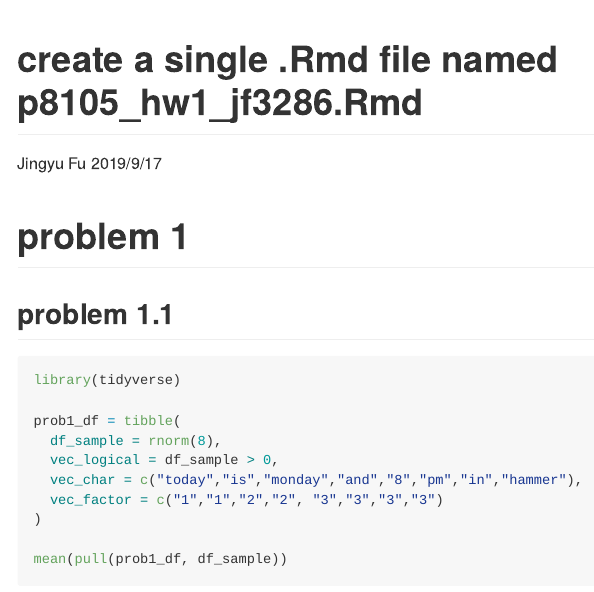
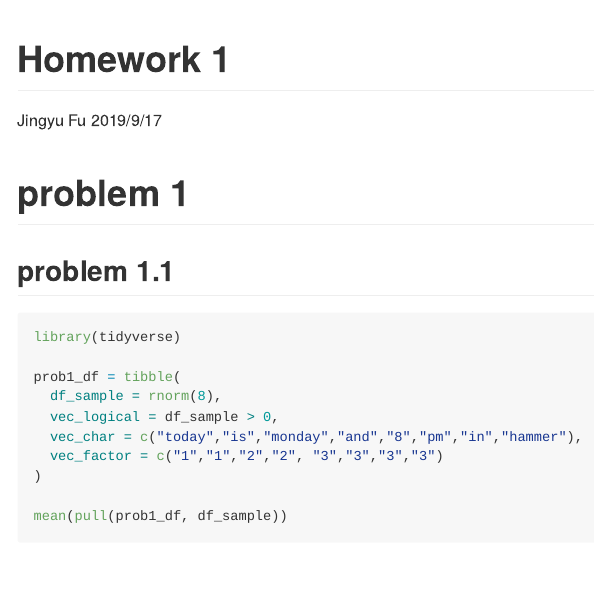
Before and after one commit to IsabellaFu/p8105_hw1_jf3286-for-Jingyu, an R Markdown document (hw1.Rmd): the page in a window 1100 px wide, from its top. The pictures show the output file hw1.md that the author committed with the source, drawn offline in the style of GitHub.

Commit message:
Final version

```diff
--- a/hw1.Rmd
+++ b/hw1.Rmd
@@ -1,5 +1,5 @@
 ---
-title: "create a single .Rmd file named p8105_hw1_jf3286.Rmd"
+title: "Homework 1"
 author: "Jingyu Fu"
 date: "2019/9/17"
 output: github_document
```
Also changed, not shown: hw1.md, hw1_files/figure-gfm/unnamed-chunk-3-1.png, hw1_files/figure-gfm/unnamed-chunk-3-2.png, hw1_files/figure-gfm/unnamed-chunk-3-3.png, scatter_plot.pdf, hw1.Rmd (11 more changed lines).
